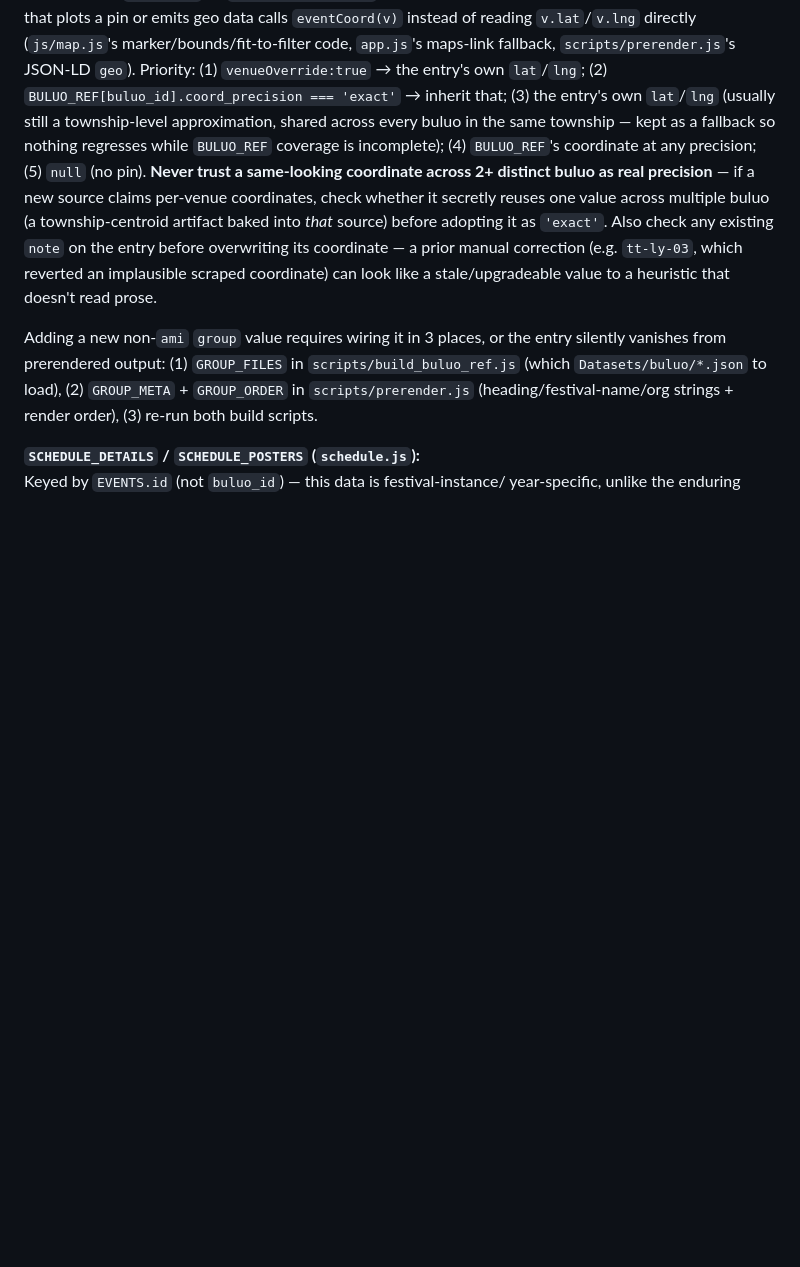
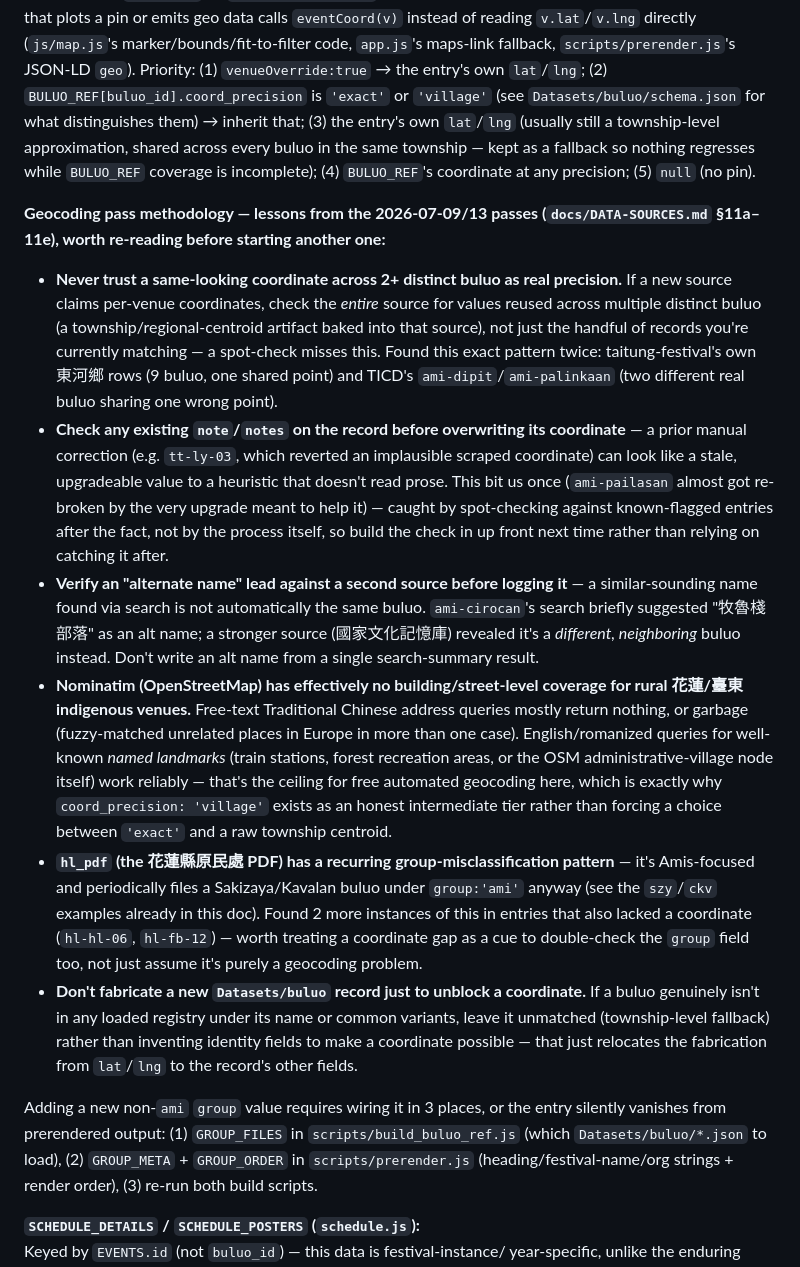
Before and after one commit to BenAXiong/ilisin-map, a Markdown page: CLAUDE.md, the part around the change. Drawn GitHub-style; blank space fills up the shorter version.

Commit message:
docs: log geocoding methodology lessons in CLAUDE.md
Consolidates the reusable process lessons from the 2026-07-09/13 geocoding
passes (full incident log in docs/DATA-SOURCES.md) into the coordinate-
resolution section: audit a whole new source for duplicate-coordinate
artifacts before trusting it, check existing notes before overwriting,
verify alt-name leads against a second source, and treat a missing
coordinate as a cue to double-check group misclassification too. Also
updates the eventCoord() priority description to match the current
exact/village tiers.

Co-Authored-By: Claude Sonnet 5 <noreply@anthropic.com>

```diff
--- a/CLAUDE.md
+++ b/CLAUDE.md
@@ -118,18 +118,61 @@ Every place that plots a pin or emits geo data calls `eventCoord(v)` instead
 of reading `v.lat`/`v.lng` directly (`js/map.js`'s marker/bounds/fit-to-filter
 code, `app.js`'s maps-link fallback, `scripts/prerender.js`'s JSON-LD `geo`).
 Priority: (1) `venueOverride:true` → the entry's own `lat`/`lng`; (2)
-`BULUO_REF[buluo_id].coord_precision === 'exact'` → inherit that; (3) the
-entry's own `lat`/`lng` (usually still a township-level approximation,
-shared across every buluo in the same township — kept as a fallback so nothing
-regresses while `BULUO_REF` coverage is incomplete); (4) `BULUO_REF`'s
-coordinate at any precision; (5) `null` (no pin). **Never trust a
-same-looking coordinate across 2+ distinct buluo as real precision** — if a
-new source claims per-venue coordinates, check whether it secretly reuses one
-value across multiple buluo (a township-centroid artifact baked into *that*
-source) before adopting it as `'exact'`. Also check any existing `note` on
-the entry before overwriting its coordinate — a prior manual correction (e.g.
-`tt-ly-03`, which reverted an implausible scraped coordinate) can look like a
-stale/upgradeable value to a heuristic that doesn't read prose.
+`BULUO_REF[buluo_id].coord_precision` is `'exact'` or `'village'` (see
+`Datasets/buluo/schema.json` for what distinguishes them) → inherit that;
+(3) the entry's own `lat`/`lng` (usually still a township-level
+approximation, shared across every buluo in the same township — kept as a
+fallback so nothing regresses while `BULUO_REF` coverage is incomplete);
+(4) `BULUO_REF`'s coordinate at any precision; (5) `null` (no pin).
+
+**Geocoding pass methodology — lessons from the 2026-07-09/13 passes
+(`docs/DATA-SOURCES.md` §11a–11e), worth re-reading before starting another
+one:**
+- **Never trust a same-looking coordinate across 2+ distinct buluo as real
+  precision.** If a new source claims per-venue coordinates, check the
+  *entire* source for values reused across multiple distinct buluo (a
+  township/regional-centroid artifact baked into that source), not just
+  the handful of records you're currently matching — a spot-check misses
+  this. Found this exact pattern twice: taitung-festival's own 東河鄉 rows
+  (9 buluo, one shared point) and TICD's `ami-dipit`/`ami-palinkaan`
+  (two different real buluo sharing one wrong point).
+- **Check any existing `note`/`notes` on the record before overwriting its
+  coordinate** — a prior manual correction (e.g. `tt-ly-03`, which
+  reverted an implausible scraped coordinate) can look like a stale,
+  upgradeable value to a heuristic that doesn't read prose. This bit us
+  once (`ami-pailasan` almost got re-broken by the very upgrade meant to
+  help it) — caught by spot-checking against known-flagged entries after
+  the fact, not by the process itself, so build the check in up front next
+  time rather than relying on catching it after.
+- **Verify an "alternate name" lead against a second source before logging
+  it** — a similar-sounding name found via search is not automatically the
+  same buluo. `ami-cirocan`'s search briefly suggested "牧魯棧部落" as an
+  alt name; a stronger source (國家文化記憶庫) revealed it's a *different,
+  neighboring* buluo instead. Don't write an alt name from a single
+  search-summary result.
+- **Nominatim (OpenStreetMap) has effectively no building/street-level
+  coverage for rural 花蓮/臺東 indigenous venues.** Free-text Traditional
+  Chinese address queries mostly return nothing, or garbage (fuzzy-matched
+  unrelated places in Europe in more than one case). English/romanized
+  queries for well-known *named landmarks* (train stations, forest
+  recreation areas, or the OSM administrative-village node itself) work
+  reliably — that's the ceiling for free automated geocoding here, which
+  is exactly why `coord_precision: 'village'` exists as an honest
+  intermediate tier rather than forcing a choice between `'exact'` and a
+  raw township centroid.
+- **`hl_pdf` (the 花蓮縣原民處 PDF) has a recurring group-misclassification
+  pattern** — it's Amis-focused and periodically files a Sakizaya/Kavalan
+  buluo under `group:'ami'` anyway (see the `szy`/`ckv` examples already
+  in this doc). Found 2 more instances of this in entries that also lacked
+  a coordinate (`hl-hl-06`, `hl-fb-12`) — worth treating a coordinate gap
+  as a cue to double-check the `group` field too, not just assume it's
+  purely a geocoding problem.
+- **Don't fabricate a new `Datasets/buluo` record just to unblock a
+  coordinate.** If a buluo genuinely isn't in any loaded registry under
+  its name or common variants, leave it unmatched (township-level
+  fallback) rather than inventing identity fields to make a coordinate
+  possible — that just relocates the fabrication from `lat`/`lng` to the
+  record's other fields.
 
 Adding a new non-`ami` `group` value requires wiring it in 3 places, or the entry
 silently vanishes from prerendered output: (1) `GROUP_FILES` in
```
